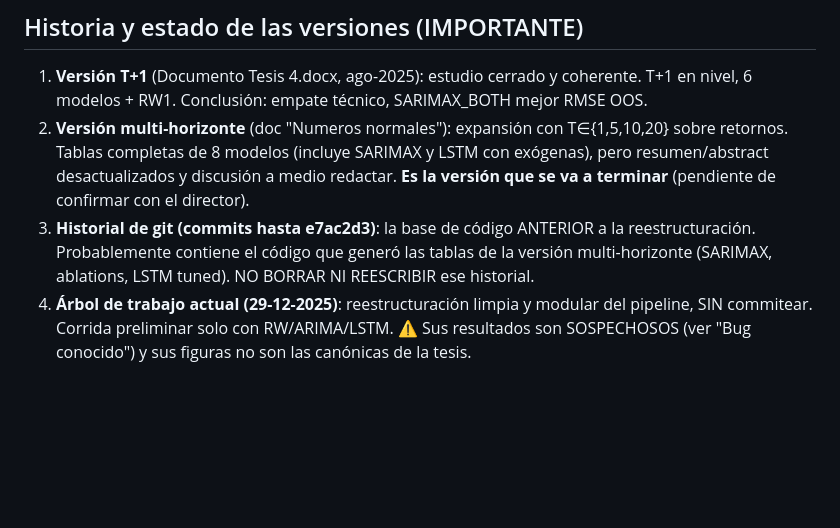
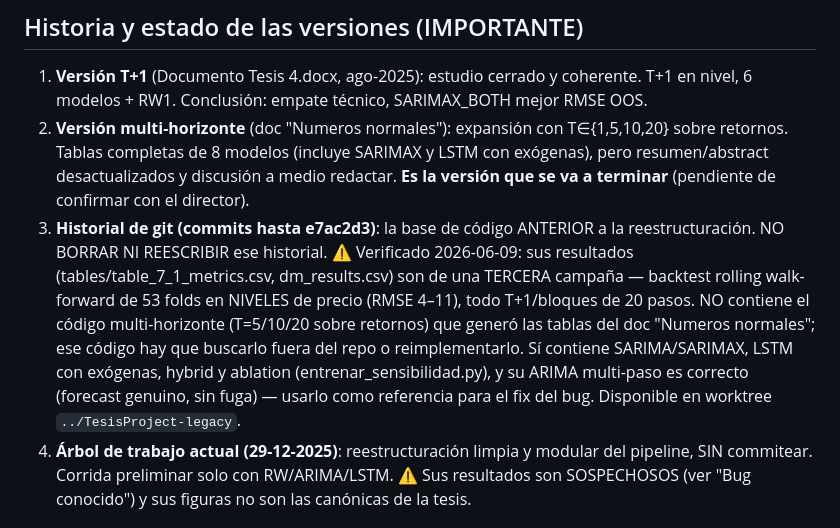
Before and after one commit to joslat92/TesisProject, a Markdown page: CLAUDE.md, the part around the change. Drawn GitHub-style; blank space fills up the shorter version.

```diff
--- a/CLAUDE.md
+++ b/CLAUDE.md
@@ -20,8 +20,15 @@ El proyecto estuvo pausado ~1 año por motivos médicos del autor. Se retomó en
    resumen/abstract desactualizados y discusión a medio redactar. **Es la versión que se
    va a terminar** (pendiente de confirmar con el director).
 3. **Historial de git (commits hasta e7ac2d3)**: la base de código ANTERIOR a la
-   reestructuración. Probablemente contiene el código que generó las tablas de la versión
-   multi-horizonte (SARIMAX, ablations, LSTM tuned). NO BORRAR NI REESCRIBIR ese historial.
+   reestructuración. NO BORRAR NI REESCRIBIR ese historial. ⚠️ Verificado 2026-06-09:
+   sus resultados (tables/table_7_1_metrics.csv, dm_results.csv) son de una TERCERA
+   campaña — backtest rolling walk-forward de 53 folds en NIVELES de precio (RMSE 4–11),
+   todo T+1/bloques de 20 pasos. NO contiene el código multi-horizonte (T=5/10/20 sobre
+   retornos) que generó las tablas del doc "Numeros normales"; ese código hay que
+   buscarlo fuera del repo o reimplementarlo. Sí contiene SARIMA/SARIMAX, LSTM con
+   exógenas, hybrid y ablation (entrenar_sensibilidad.py), y su ARIMA multi-paso es
+   correcto (forecast genuino, sin fuga) — usarlo como referencia para el fix del bug.
+   Disponible en worktree `../TesisProject-legacy`.
 4. **Árbol de trabajo actual (29-12-2025)**: reestructuración limpia y modular del
    pipeline, SIN commitear. Corrida preliminar solo con RW/ARIMA/LSTM. ⚠️ Sus resultados
    son SOSPECHOSOS (ver "Bug conocido") y sus figuras no son las canónicas de la tesis.
```
Also changed, not shown: logs/bitacora.md (added, +57 -0 lines).
